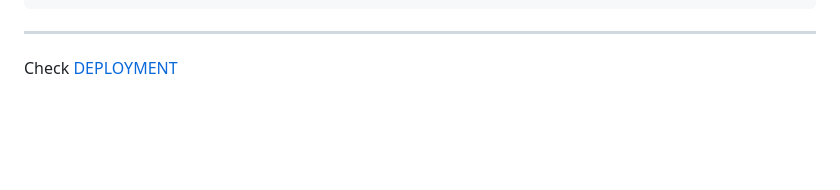
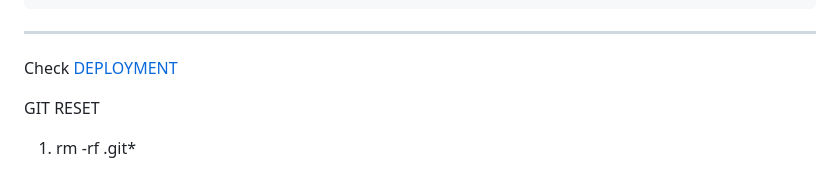
Before and after one commit to josseycodes1/Django-Portfolio-Website, a Markdown page: notes.md, the part around the change. Rendered like a GitHub page; blank space fills up the shorter version.

```diff
--- a/notes.md
+++ b/notes.md
@@ -134,3 +134,7 @@ https://github.com/bedimcode/responsive-portfolio-website-JhonDoe
 
 ---------------------------------------------------------------------
 Check [DEPLOYMENT](Deploy.md)
+
+
+GIT RESET
+1. rm -rf .git*
```
